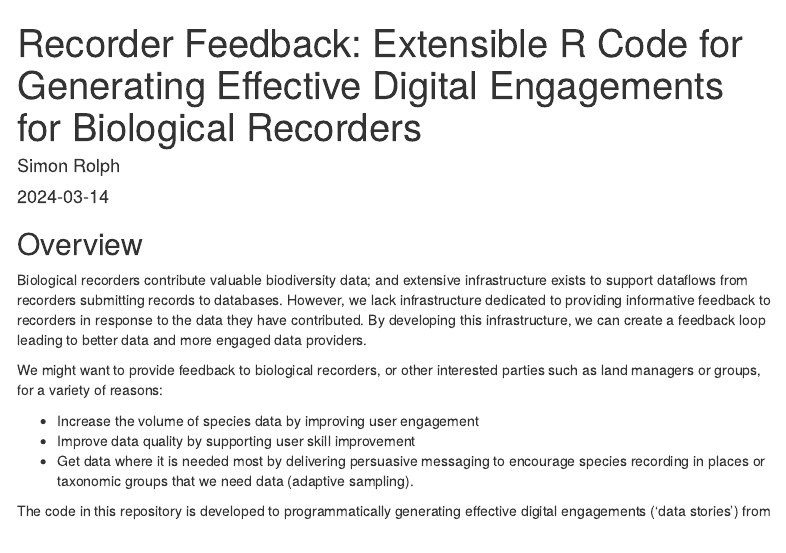
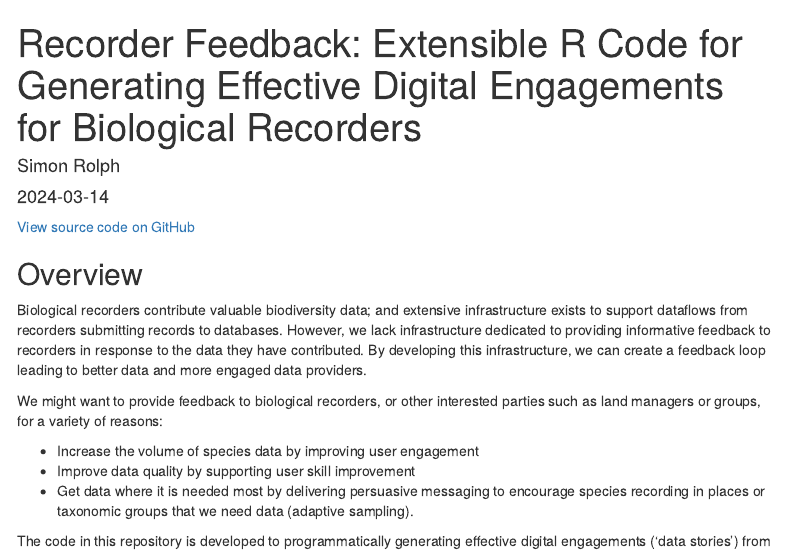
Before and after one commit to BiologicalRecordsCentre/recorder-feedback-content, an R Markdown document (docs/index.Rmd): the page in a window 1100 px wide, from its top. Rendered offline with R 4.5, knitr and Pandoc, with nearby package versions; some code elsewhere in the file could not run offline; a font, style sheet, LaTeX package, included part or bibliography that could not be used is replaced or left out; menus at the side of the page are left out.

Commit message:
Updates to readme and index

```diff
--- a/docs/index.Rmd
+++ b/docs/index.Rmd
@@ -9,6 +9,8 @@ output:
     toc_float:
       collapsed: false
 ---
+
+[View source code on GitHub](https://github.com/BiologicalRecordsCentre/recorder-feedback)
 
 <link rel="preconnect" href="https://fonts.googleapis.com">
 <link rel="preconnect" href="https://fonts.gstatic.com" crossorigin>
```
Also changed, not shown: README.md, 1 other file.
